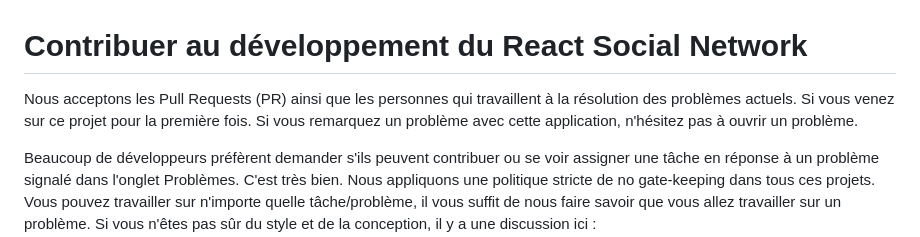
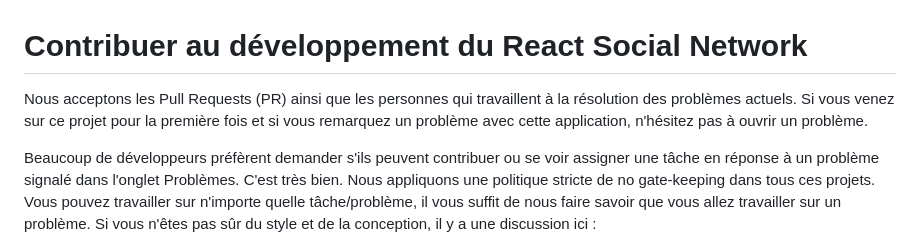
Before and after one commit to gbowne1/reactsocialnetwork, a Markdown page: docs/CONTRIBUTING.French.md, the part around the change. Rendered like a GitHub page.

Commit message:
Update CONTRIBUTING.French.md
This is the french version of CONTRIBUTING.md.

Titel: CONTRIBUTING.French.md

Corrected a sentence, so that it makes sense.

```diff
--- a/docs/CONTRIBUTING.French.md
+++ b/docs/CONTRIBUTING.French.md
@@ -1,7 +1,6 @@
 # Contribuer au développement du React Social Network
 
-Nous acceptons les Pull Requests (PR) ainsi que les personnes qui travaillent à la résolution des problèmes actuels. Si vous venez sur ce projet pour la première fois.
-Si vous remarquez un problème avec cette application, n'hésitez pas à ouvrir un problème.
+Nous acceptons les Pull Requests (PR) ainsi que les personnes qui travaillent à la résolution des problèmes actuels. Si vous venez sur ce projet pour la première fois et si vous remarquez un problème avec cette application, n'hésitez pas à ouvrir un problème.
 
 Beaucoup de développeurs préfèrent demander s'ils peuvent contribuer ou se voir assigner une tâche en réponse à un problème signalé dans l'onglet Problèmes. C'est très bien. Nous appliquons une politique stricte de no gate-keeping dans tous ces projets. Vous pouvez travailler sur n'importe quelle tâche/problème, il vous suffit de nous faire savoir que vous allez travailler sur un problème.
 Si vous n'êtes pas sûr du style et de la conception, il y a une discussion ici : <https://github.com/gbowne1/reactsocialnetwork/discussions/36>.
```
